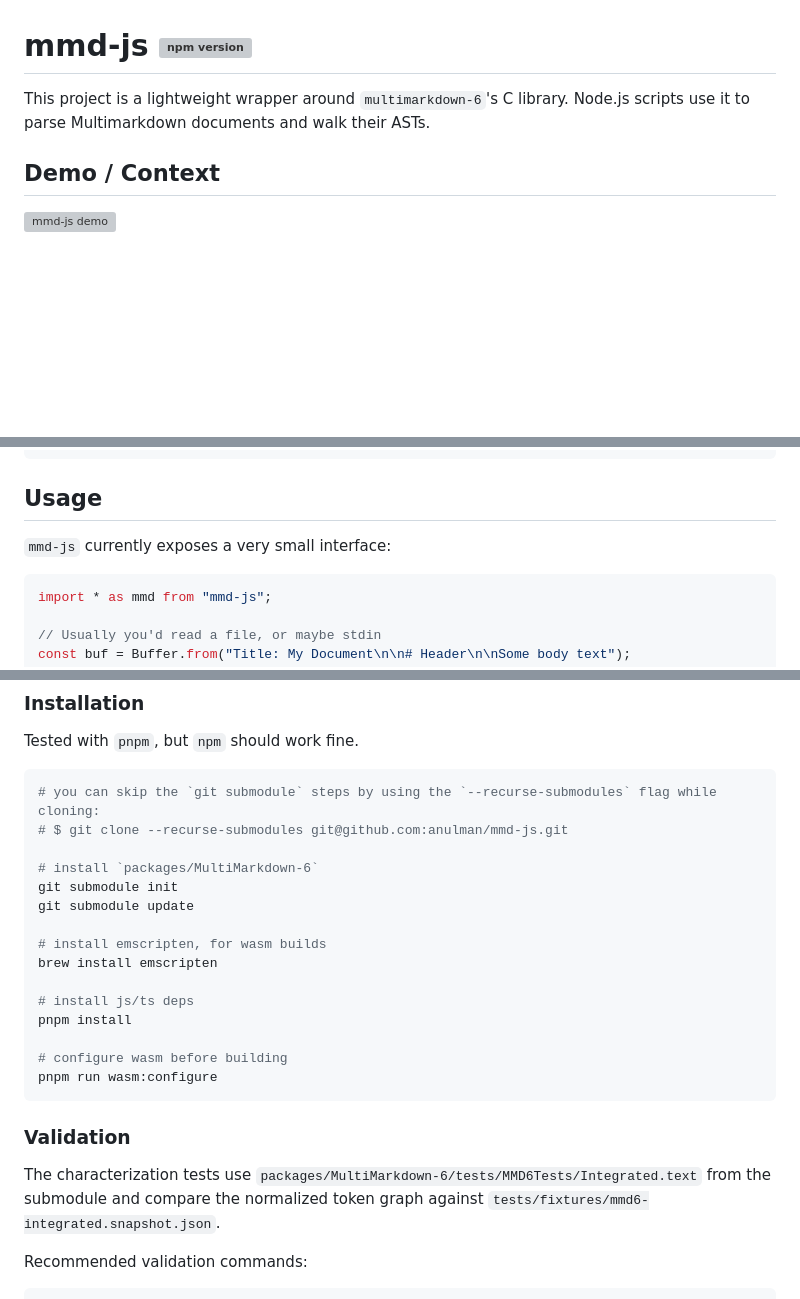
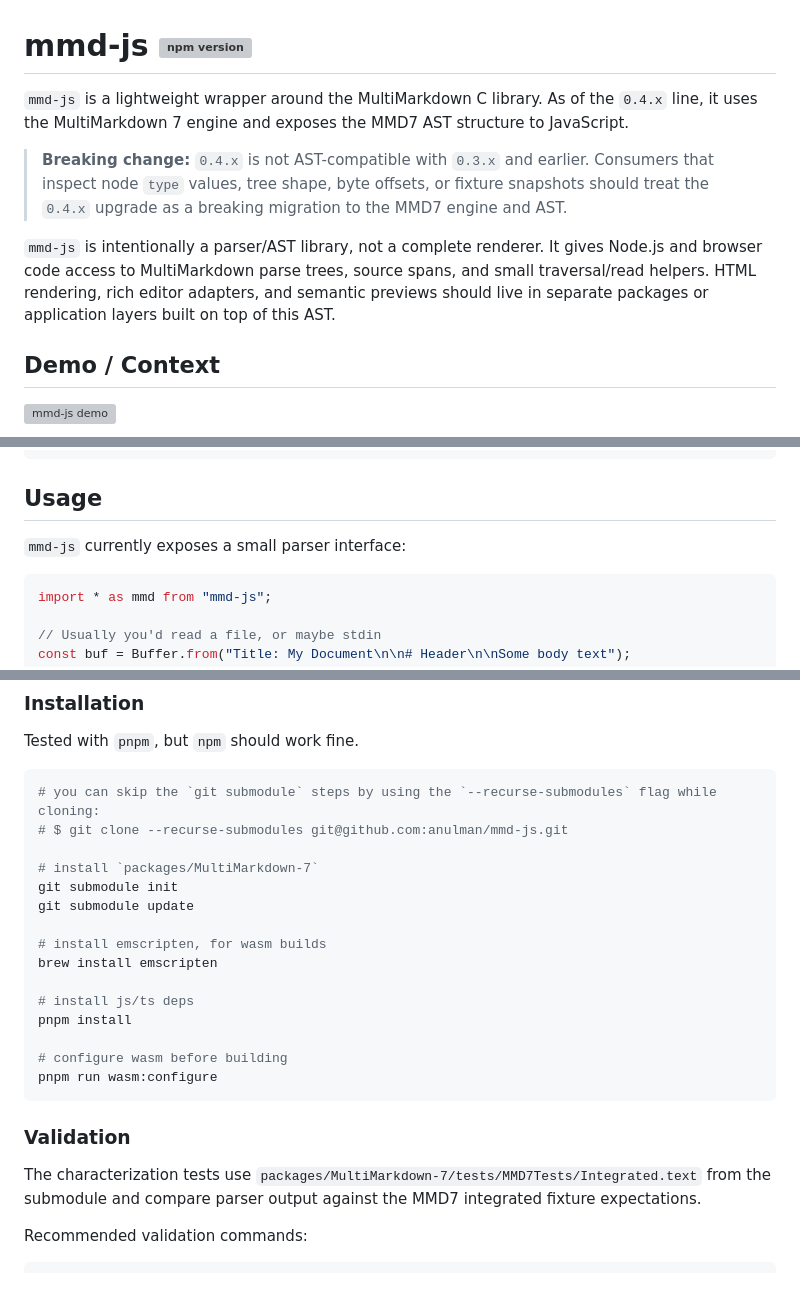
Before and after one commit to anulman/mmd-js, a Markdown page: README.md, 3 parts joined by grey strips. Drawn GitHub-style; blank space fills up the shorter version; grey boxes are pictures that could not be loaded.

Commit message:
Document MMD7 parser scope

````diff
--- a/README.md
+++ b/README.md
@@ -1,7 +1,10 @@
 # mmd-js [![npm version](https://badge.fury.io/js/mmd-js.svg)](https://badge.fury.io/js/mmd-js)
 
-This project is a lightweight wrapper around `multimarkdown-6`'s C library.
-Node.js scripts use it to parse Multimarkdown documents and walk their ASTs.
+`mmd-js` is a lightweight wrapper around the MultiMarkdown C library. As of the `0.4.x` line, it uses the MultiMarkdown 7 engine and exposes the MMD7 AST structure to JavaScript.
+
+> **Breaking change:** `0.4.x` is not AST-compatible with `0.3.x` and earlier. Consumers that inspect node `type` values, tree shape, byte offsets, or fixture snapshots should treat the `0.4.x` upgrade as a breaking migration to the MMD7 engine and AST.
+
+`mmd-js` is intentionally a parser/AST library, not a complete renderer. It gives Node.js and browser code access to MultiMarkdown parse trees, source spans, and small traversal/read helpers. HTML rendering, rich editor adapters, and semantic previews should live in separate packages or application layers built on top of this AST.
 
 ## Demo / Context
 
@@ -17,7 +20,7 @@ npm install mmd-js
 
 ## Usage
 
-`mmd-js` currently exposes a very small interface:
+`mmd-js` currently exposes a small parser interface:
 
 ```ts
 import * as mmd from "mmd-js";
@@ -86,7 +89,7 @@ Tested with `pnpm`, but `npm` should work fine.
 # you can skip the `git submodule` steps by using the `--recurse-submodules` flag while cloning:
 # $ git clone --recurse-submodules git@github.com:anulman/mmd-js.git
 
-# install `packages/MultiMarkdown-6`
+# install `packages/MultiMarkdown-7`
 git submodule init
 git submodule update
 
@@ -102,7 +105,7 @@ pnpm run wasm:configure
 
 ### Validation
 
-The characterization tests use `packages/MultiMarkdown-6/tests/MMD6Tests/Integrated.text` from the submodule and compare the normalized token graph against `tests/fixtures/mmd6-integrated.snapshot.json`.
+The characterization tests use `packages/MultiMarkdown-7/tests/MMD7Tests/Integrated.text` from the submodule and compare parser output against the MMD7 integrated fixture expectations.
 
 Recommended validation commands:
 
````
